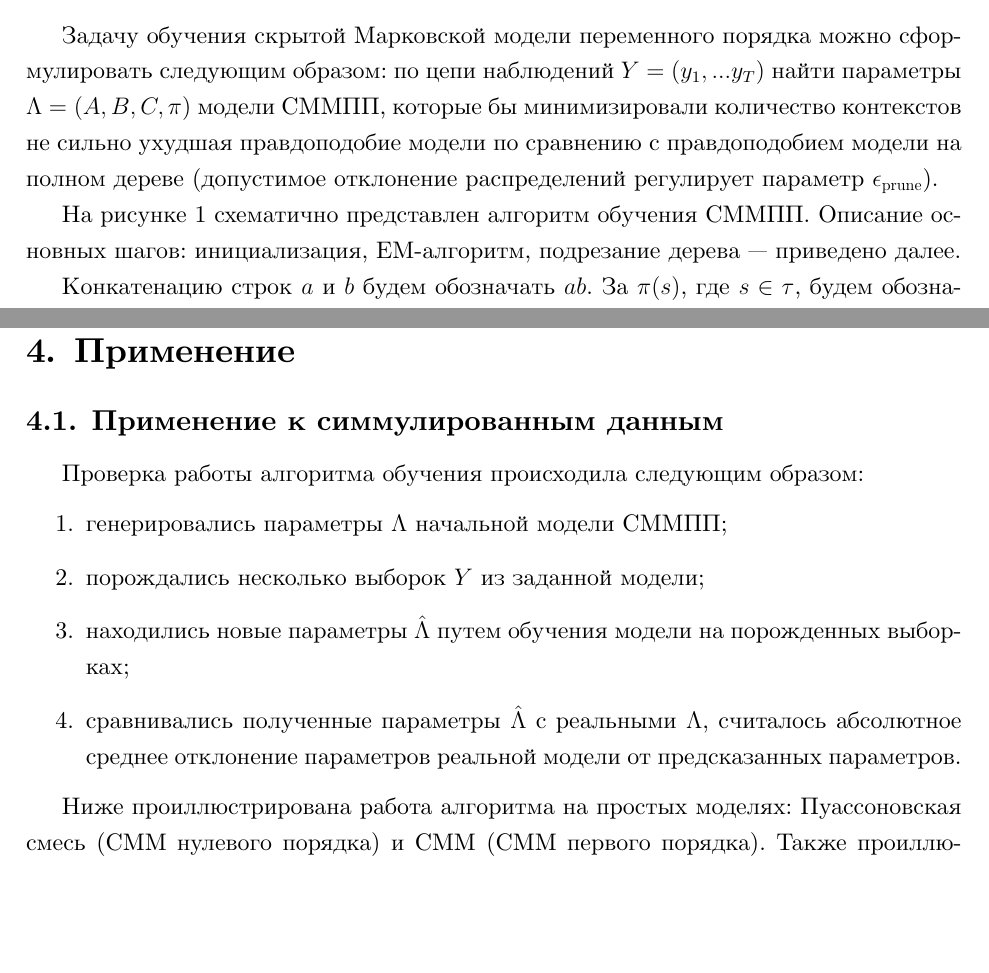
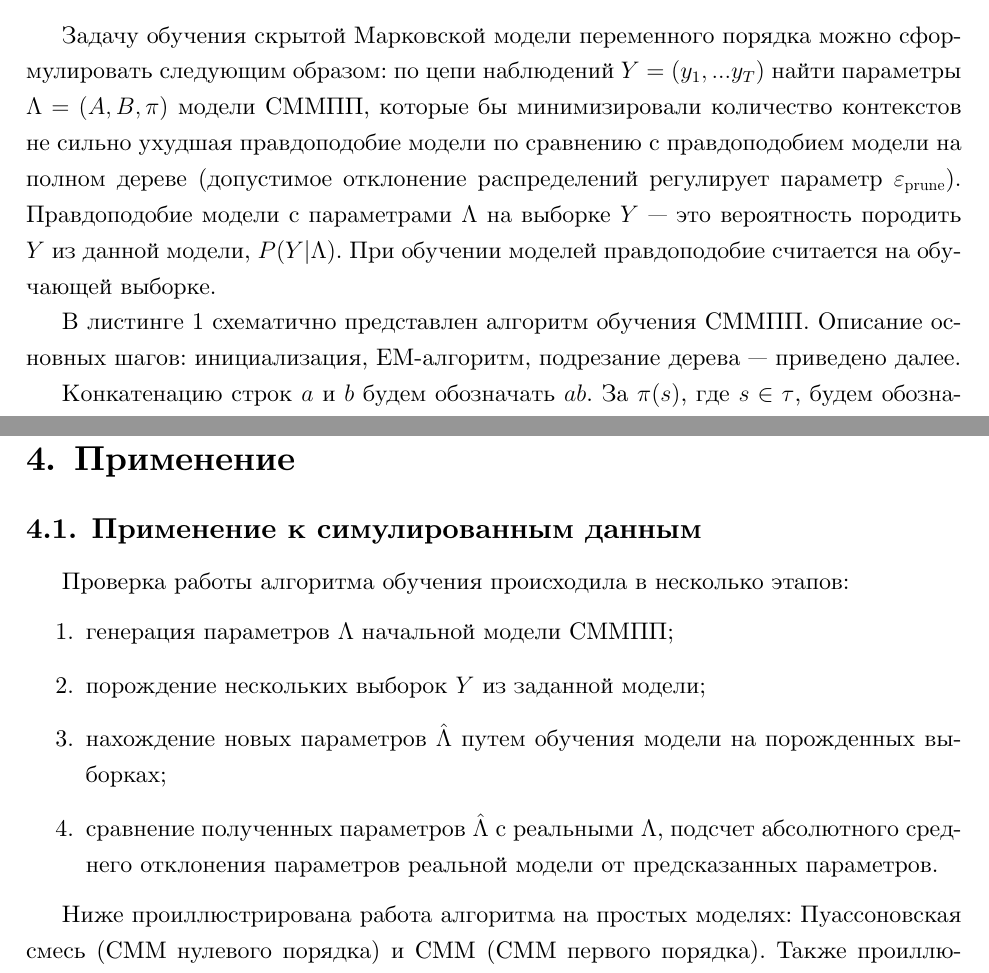
Before and after one commit to atanna/hmm, a LaTeX thesis (diploma/diploma.tex): two parts of pages 11 and 19 of 25, joined at a grey line, cut so that both start at the same text, the shorter picture padded with empty space. Compiled offline with XeLaTeX.

Commit message:
remarks from Katya

```diff
--- a/diploma/diploma.tex
+++ b/diploma/diploma.tex
@@ -260,9 +260,11 @@ $ X $ называеются \textit{скрытыми состоянияниям
 
 \subsection{Обучение модели СММПП}
 Задачу обучения скрытой Марковской модели переменного порядка можно сформулировать следующим образом:
-по цепи наблюдений $ Y = (y_{1}, ... y_{T}) $ найти параметры $\Lambda = (A,B,C,\pi)$ модели СММПП, которые бы минимизировали количество контекстов не сильно ухудшая правдоподобие модели по сравнению с правдоподобием модели на полном дереве (допустимое отклонение распределений регулирует параметр $ \epsilon_{\text{prune}} $).
+по цепи наблюдений $ Y = (y_{1}, ... y_{T}) $ найти параметры $\Lambda = (A,B,\pi)$ модели СММПП, которые бы минимизировали количество контекстов не сильно ухудшая правдоподобие модели по сравнению с правдоподобием модели на полном дереве (допустимое отклонение распределений регулирует параметр $ \varepsilon_{\text{prune}} $).
+Правдоподобие модели с параметрами $\Lambda$ на выборке $Y$  --- это вероятность породить $Y$ из данной модели, $P(Y|\Lambda)$.
+При обучении моделей правдоподобие считается на обучающей выборке.
 
-На рисунке \ref{alg} схематично представлен алгоритм обучения СММПП. Описание основных шагов: инициализация, EM-алгоритм, подрезание дерева --- приведено далее.
+В листинге \ref{alg} схематично представлен алгоритм обучения СММПП. Описание основных шагов: инициализация, EM-алгоритм, подрезание дерева --- приведено далее.
 
 Конкатенацию строк $a$ и $b$ будем обозначать $ab$.
 За $\pi(s)$, где $s \in \tau$, будем обозначать продолжение $\pi$ на все дерево (формула \ref{formula:p}).
@@ -480,17 +484,18 @@ Python является выразительным, но местами медл
 
 \section{Применение}
-\subsection{Применение к симмулированным данным}
-Проверка работы алгоритма обучения происходила следующим образом:
+\subsection{Применение к симулированным данным}
+Проверка работы алгоритма обучения происходила
+в несколько этапов:
 \begin{enumerate}
 \item
-генерировались параметры $\Lambda$ начальной модели СММПП;
+генерация параметров $\Lambda$ начальной модели СММПП;
 \item
-порождались несколько выборок $ Y $ из заданной модели;
+порождение нескольких выборок $ Y $ из заданной модели;
 \item
-находились новые параметры $\hat{\Lambda}$ путем обучения модели на порожденных выборках;
+нахождение новых параметров $\hat{\Lambda}$ путем обучения модели на порожденных выборках;
 \item
-сравнивались полученные параметры $\hat{\Lambda}$ с реальными $\Lambda$,
-считалось абсолютное среднее отклонение параметров реальной модели от предсказанных параметров.
+сравнение полученных параметров $\hat{\Lambda}$ с реальными $\Lambda$,
+подсчет абсолютного среднего отклонения параметров реальной модели от предсказанных параметров.
 \end{enumerate}
 
 Ниже проиллюстрирована работа алгоритма на простых моделях: Пуассоновская смесь (СММ нулевого порядка) и СММ (СММ первого порядка). Также проиллюстрирован более интересный случай: СММПП, не являющейся СММ фиксированного порядка.
```
Also changed, not shown: diploma/diploma.pdf, diploma/diploma.tex (22 more changed lines).
